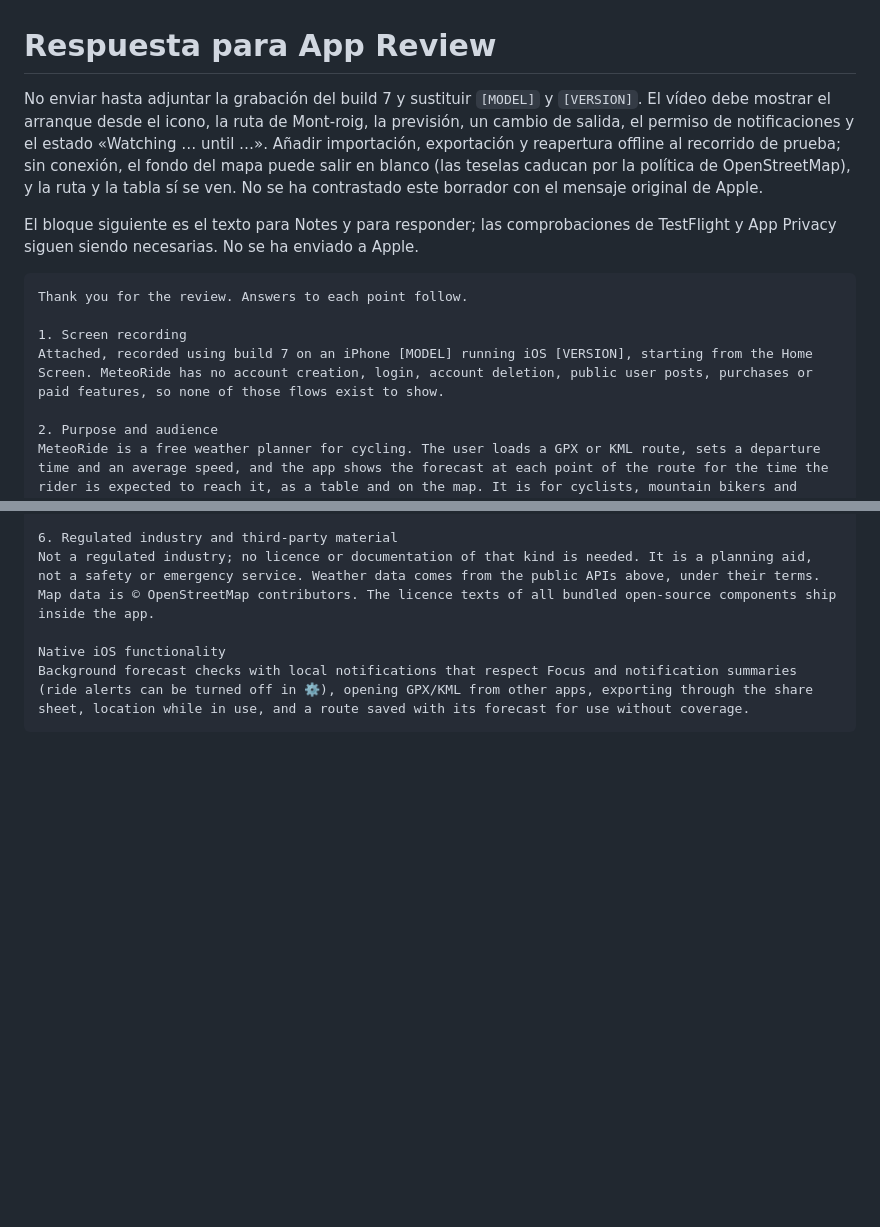
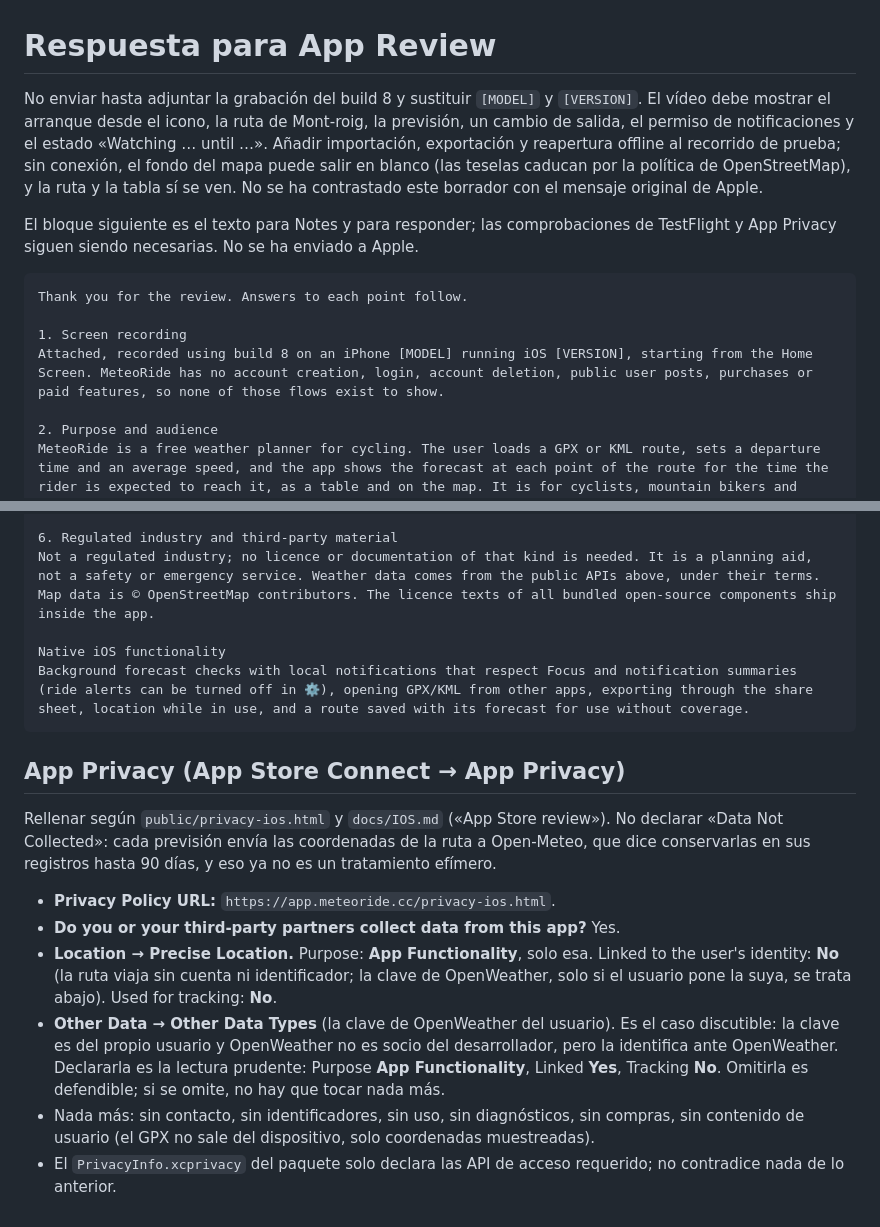
Before and after one commit to lockevod/MeteoRide, a Markdown page: docs/APP-REVIEW-REPLY.md, 2 parts joined by grey strips. Rendered like a GitHub page; blank space fills up the shorter version.

Commit message:
Prepara la respuesta a App Review para el build 8 y fija las respuestas de App Privacy
El build 8 lleva los arreglos del mapa (caducidad de las teselas y host sin subdominios)
y está subido a App Store Connect. La respuesta nombra ahora ese build, y el mismo
documento recoge qué contestar en App Privacy: Precise Location para App Functionality,
sin vincular ni para tracking, y la clave de OpenWeather como Other Data vinculada, que es
la lectura prudente.

````diff
--- a/docs/APP-REVIEW-REPLY.md
+++ b/docs/APP-REVIEW-REPLY.md
@@ -1,6 +1,6 @@
 # Respuesta para App Review
 
-No enviar hasta adjuntar la grabación del build 7 y sustituir `[MODEL]` y `[VERSION]`.
+No enviar hasta adjuntar la grabación del build 8 y sustituir `[MODEL]` y `[VERSION]`.
 El vídeo debe mostrar el arranque desde el icono, la ruta de
 Mont-roig, la previsión, un cambio de salida, el permiso de notificaciones y el estado
 «Watching … until …». Añadir importación, exportación y reapertura offline al recorrido
@@ -14,7 +14,7 @@ TestFlight y App Privacy siguen siendo necesarias. No se ha enviado a Apple.
 Thank you for the review. Answers to each point follow.
 
 1. Screen recording
-Attached, recorded using build 7 on an iPhone [MODEL] running iOS [VERSION], starting from the Home Screen. MeteoRide has no account creation, login, account deletion, public user posts, purchases or paid features, so none of those flows exist to show.
+Attached, recorded using build 8 on an iPhone [MODEL] running iOS [VERSION], starting from the Home Screen. MeteoRide has no account creation, login, account deletion, public user posts, purchases or paid features, so none of those flows exist to show.
 
 2. Purpose and audience
 MeteoRide is a free weather planner for cycling. The user loads a GPX or KML route, sets a departure time and an average speed, and the app shows the forecast at each point of the route for the time the rider is expected to reach it, as a table and on the map. It is for cyclists, mountain bikers and walkers planning a route.
@@ -44,3 +44,25 @@ Not a regulated industry; no licence or documentation of that kind is needed. It
 Native iOS functionality
 Background forecast checks with local notifications that respect Focus and notification summaries (ride alerts can be turned off in ⚙️), opening GPX/KML from other apps, exporting through the share sheet, location while in use, and a route saved with its forecast for use without coverage.
 ```
+
+## App Privacy (App Store Connect → App Privacy)
+
+Rellenar según `public/privacy-ios.html` y `docs/IOS.md` («App Store review»). No declarar
+«Data Not Collected»: cada previsión envía las coordenadas de la ruta a Open-Meteo, que
+dice conservarlas en sus registros hasta 90 días, y eso ya no es un tratamiento efímero.
+
+- **Privacy Policy URL:** `https://app.meteoride.cc/privacy-ios.html`.
+- **Do you or your third-party partners collect data from this app?** Yes.
+- **Location → Precise Location.** Purpose: **App Functionality**, solo esa.
+  Linked to the user's identity: **No** (la ruta viaja sin cuenta ni identificador; la clave
+  de OpenWeather, solo si el usuario pone la suya, se trata abajo).
+  Used for tracking: **No**.
+- **Other Data → Other Data Types** (la clave de OpenWeather del usuario). Es el caso
+  discutible: la clave es del propio usuario y OpenWeather no es socio del desarrollador,
+  pero la identifica ante OpenWeather. Declararla es la lectura prudente: Purpose **App
+  Functionality**, Linked **Yes**, Tracking **No**. Omitirla es defendible; si se omite,
+  no hay que tocar nada más.
+- Nada más: sin contacto, sin identificadores, sin uso, sin diagnósticos, sin compras, sin
+  contenido de usuario (el GPX no sale del dispositivo, solo coordenadas muestreadas).
+- El `PrivacyInfo.xcprivacy` del paquete solo declara las API de acceso requerido; no
+  contradice nada de lo anterior.
````
Also changed, not shown: docs/HANDOFF.md (+14 -0 lines).
